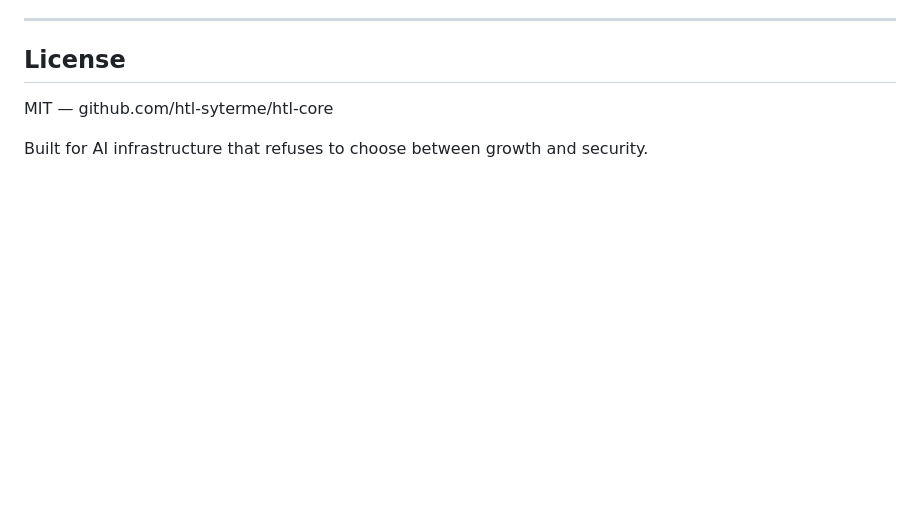
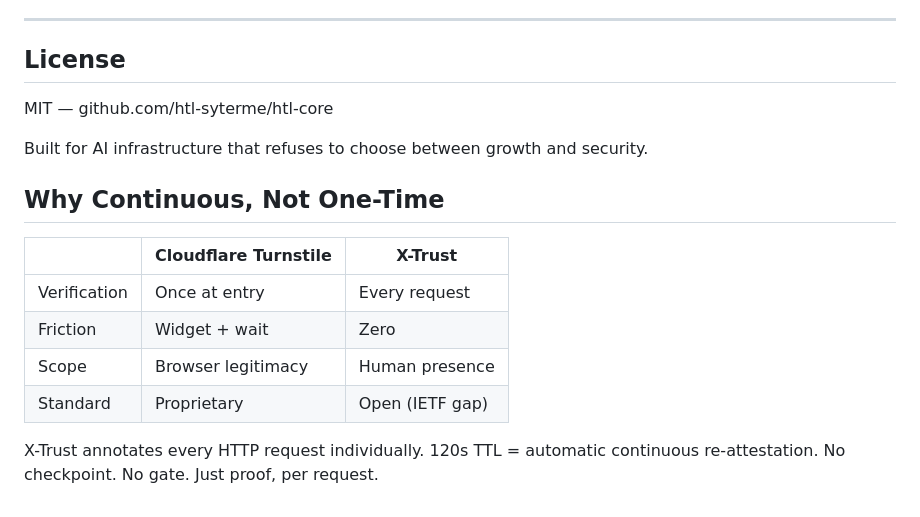
Before and after one commit to htl-syterme/htl-core, a Markdown page: README.md, the part around the change. Drawn GitHub-style; blank space fills up the shorter version.

Commit message:
docs: add continuous attestation comparison

```diff
--- a/README.md
+++ b/README.md
@@ -139,3 +139,16 @@ The IETF Web Bot Auth Working Group (AWS, Cloudflare, Google, Meta) ships agent
 MIT — github.com/htl-syterme/htl-core
 
 Built for AI infrastructure that refuses to choose between growth and security.
+
+## Why Continuous, Not One-Time
+
+| | Cloudflare Turnstile | X-Trust |
+|---|---|---|
+| Verification | Once at entry | Every request |
+| Friction | Widget + wait | Zero |
+| Scope | Browser legitimacy | Human presence |
+| Standard | Proprietary | Open (IETF gap) |
+
+X-Trust annotates every HTTP request individually.
+120s TTL = automatic continuous re-attestation.
+No checkpoint. No gate. Just proof, per request.
```
